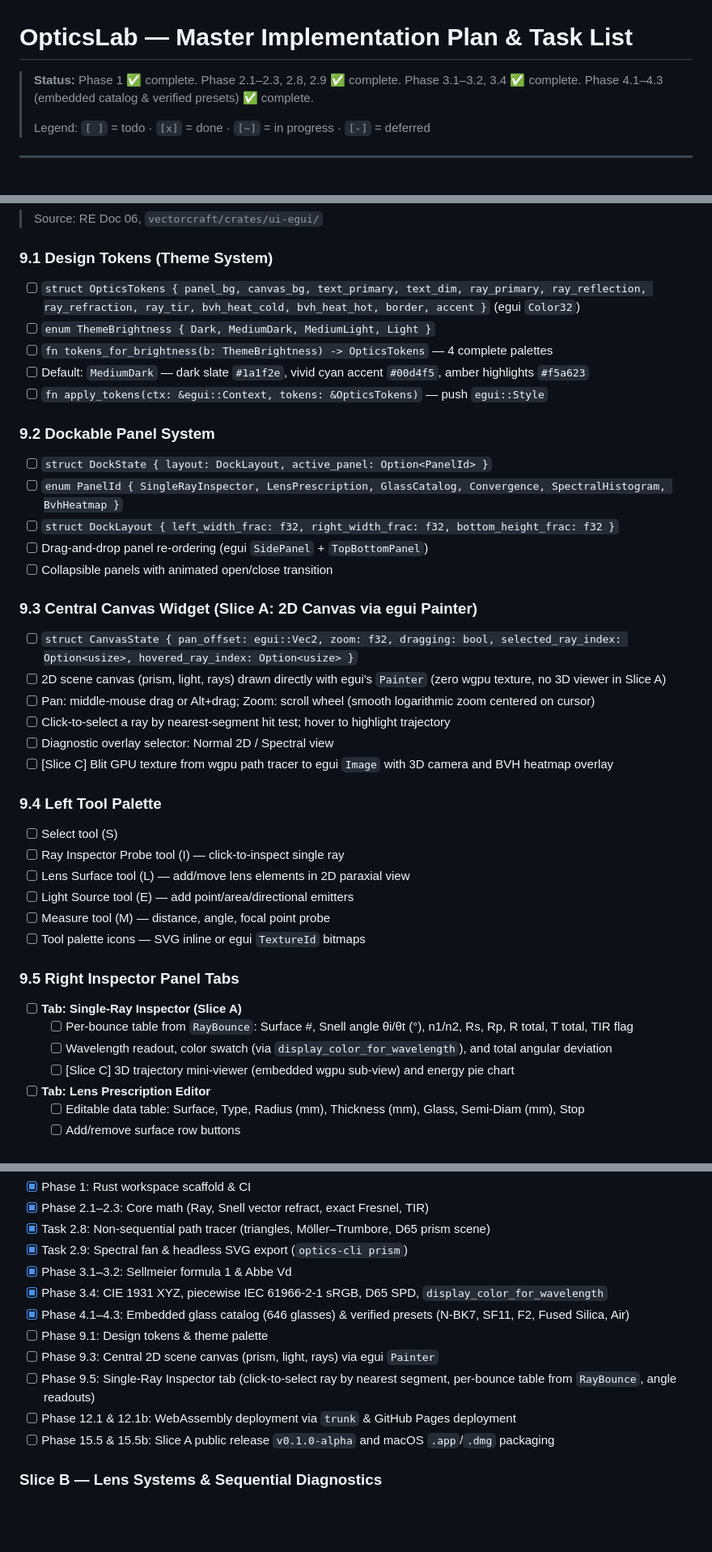
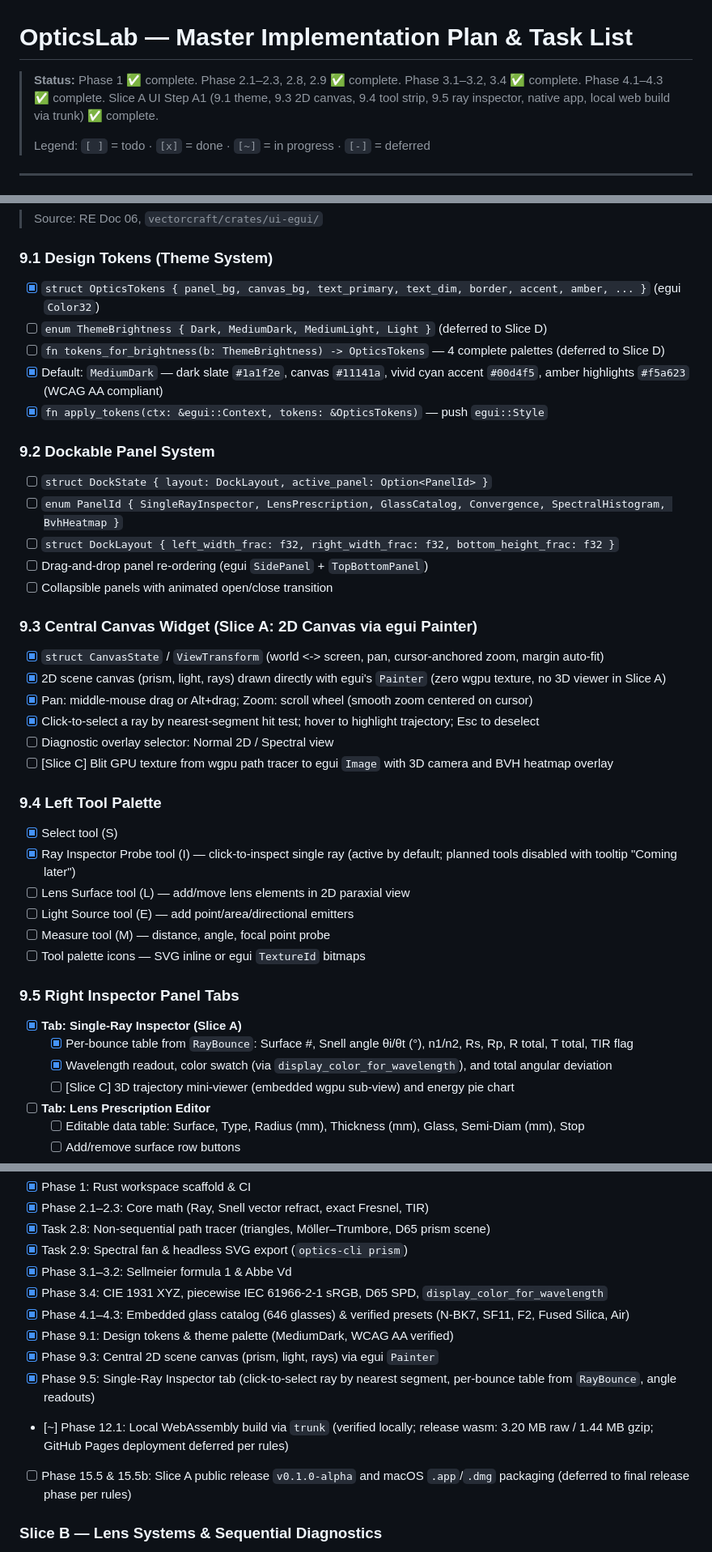
Before and after one commit to AlexCri5an/optics-lab, a Markdown page: TODO.md, 3 parts joined by grey strips. Shown at 81% size. Rendered like a GitHub page; blank space fills up the shorter version.

```diff
--- a/TODO.md
+++ b/TODO.md
@@ -1,6 +1,6 @@
 # OpticsLab — Master Implementation Plan & Task List
 
-> **Status:** Phase 1 ✅ complete. Phase 2.1–2.3, 2.8, 2.9 ✅ complete. Phase 3.1–3.2, 3.4 ✅ complete. Phase 4.1–4.3 (embedded catalog & verified presets) ✅ complete.
+> **Status:** Phase 1 ✅ complete. Phase 2.1–2.3, 2.8, 2.9 ✅ complete. Phase 3.1–3.2, 3.4 ✅ complete. Phase 4.1–4.3 ✅ complete. Slice A UI Step A1 (9.1 theme, 9.3 2D canvas, 9.4 tool strip, 9.5 ray inspector, native app, local web build via trunk) ✅ complete.
 >
 > Legend: `[ ]` = todo · `[x]` = done · `[~]` = in progress · `[-]` = deferred
 
@@ -388,11 +388,11 @@
 > Source: RE Doc 06, `vectorcraft/crates/ui-egui/`
 
 ### 9.1 Design Tokens (Theme System)
-- [ ] `struct OpticsTokens { panel_bg, canvas_bg, text_primary, text_dim, ray_primary, ray_reflection, ray_refraction, ray_tir, bvh_heat_cold, bvh_heat_hot, border, accent }` (egui `Color32`)
-- [ ] `enum ThemeBrightness { Dark, MediumDark, MediumLight, Light }`
-- [ ] `fn tokens_for_brightness(b: ThemeBrightness) -> OpticsTokens` — 4 complete palettes
-- [ ] Default: `MediumDark` — dark slate `#1a1f2e`, vivid cyan accent `#00d4f5`, amber highlights `#f5a623`
-- [ ] `fn apply_tokens(ctx: &egui::Context, tokens: &OpticsTokens)` — push `egui::Style`
+- [x] `struct OpticsTokens { panel_bg, canvas_bg, text_primary, text_dim, border, accent, amber, ... }` (egui `Color32`)
+- [ ] `enum ThemeBrightness { Dark, MediumDark, MediumLight, Light }` (deferred to Slice D)
+- [ ] `fn tokens_for_brightness(b: ThemeBrightness) -> OpticsTokens` — 4 complete palettes (deferred to Slice D)
+- [x] Default: `MediumDark` — dark slate `#1a1f2e`, canvas `#11141a`, vivid cyan accent `#00d4f5`, amber highlights `#f5a623` (WCAG AA compliant)
+- [x] `fn apply_tokens(ctx: &egui::Context, tokens: &OpticsTokens)` — push `egui::Style`
 
 ### 9.2 Dockable Panel System
 - [ ] `struct DockState { layout: DockLayout, active_panel: Option<PanelId> }`
@@ -402,25 +402,25 @@
 - [ ] Collapsible panels with animated open/close transition
 
 ### 9.3 Central Canvas Widget (Slice A: 2D Canvas via egui Painter)
-- [ ] `struct CanvasState { pan_offset: egui::Vec2, zoom: f32, dragging: bool, selected_ray_index: Option<usize>, hovered_ray_index: Option<usize> }`
-- [ ] 2D scene canvas (prism, light, rays) drawn directly with egui's `Painter` (zero wgpu texture, no 3D viewer in Slice A)
-- [ ] Pan: middle-mouse drag or Alt+drag; Zoom: scroll wheel (smooth logarithmic zoom centered on cursor)
-- [ ] Click-to-select a ray by nearest-segment hit test; hover to highlight trajectory
+- [x] `struct CanvasState` / `ViewTransform` (world <-> screen, pan, cursor-anchored zoom, margin auto-fit)
+- [x] 2D scene canvas (prism, light, rays) drawn directly with egui's `Painter` (zero wgpu texture, no 3D viewer in Slice A)
+- [x] Pan: middle-mouse drag or Alt+drag; Zoom: scroll wheel (smooth zoom centered on cursor)
+- [x] Click-to-select a ray by nearest-segment hit test; hover to highlight trajectory; Esc to deselect
 - [ ] Diagnostic overlay selector: Normal 2D / Spectral view
 - [ ] [Slice C] Blit GPU texture from wgpu path tracer to egui `Image` with 3D camera and BVH heatmap overlay
 
 ### 9.4 Left Tool Palette
-- [ ] Select tool (S)
-- [ ] Ray Inspector Probe tool (I) — click-to-inspect single ray
+- [x] Select tool (S)
+- [x] Ray Inspector Probe tool (I) — click-to-inspect single ray (active by default; planned tools disabled with tooltip "Coming later")
 - [ ] Lens Surface tool (L) — add/move lens elements in 2D paraxial view
 - [ ] Light Source tool (E) — add point/area/directional emitters
 - [ ] Measure tool (M) — distance, angle, focal point probe
 - [ ] Tool palette icons — SVG inline or egui `TextureId` bitmaps
 
 ### 9.5 Right Inspector Panel Tabs
-- [ ] **Tab: Single-Ray Inspector (Slice A)**
-  - [ ] Per-bounce table from `RayBounce`: Surface #, Snell angle θi/θt (°), n1/n2, Rs, Rp, R total, T total, TIR flag
-  - [ ] Wavelength readout, color swatch (via `display_color_for_wavelength`), and total angular deviation
+- [x] **Tab: Single-Ray Inspector (Slice A)**
+  - [x] Per-bounce table from `RayBounce`: Surface #, Snell angle θi/θt (°), n1/n2, Rs, Rp, R total, T total, TIR flag
+  - [x] Wavelength readout, color swatch (via `display_color_for_wavelength`), and total angular deviation
   - [ ] [Slice C] 3D trajectory mini-viewer (embedded wgpu sub-view) and energy pie chart
 - [ ] **Tab: Lens Prescription Editor**
   - [ ] Editable data table: Surface, Type, Radius (mm), Thickness (mm), Glass, Semi-Diam (mm), Stop
@@ -663,11 +663,11 @@
 - [x] Phase 3.1–3.2: Sellmeier formula 1 & Abbe Vd
 - [x] Phase 3.4: CIE 1931 XYZ, piecewise IEC 61966-2-1 sRGB, D65 SPD, `display_color_for_wavelength`
 - [x] Phase 4.1–4.3: Embedded glass catalog (646 glasses) & verified presets (N-BK7, SF11, F2, Fused Silica, Air)
-- [ ] Phase 9.1: Design tokens & theme palette
-- [ ] Phase 9.3: Central 2D scene canvas (prism, light, rays) via egui `Painter`
-- [ ] Phase 9.5: Single-Ray Inspector tab (click-to-select ray by nearest segment, per-bounce table from `RayBounce`, angle readouts)
-- [ ] Phase 12.1 & 12.1b: WebAssembly deployment via `trunk` & GitHub Pages deployment
-- [ ] Phase 15.5 & 15.5b: Slice A public release `v0.1.0-alpha` and macOS `.app`/`.dmg` packaging
+- [x] Phase 9.1: Design tokens & theme palette (MediumDark, WCAG AA verified)
+- [x] Phase 9.3: Central 2D scene canvas (prism, light, rays) via egui `Painter`
+- [x] Phase 9.5: Single-Ray Inspector tab (click-to-select ray by nearest segment, per-bounce table from `RayBounce`, angle readouts)
+- [~] Phase 12.1: Local WebAssembly build via `trunk` (verified locally; release wasm: 3.20 MB raw / 1.44 MB gzip; GitHub Pages deployment deferred per rules)
+- [ ] Phase 15.5 & 15.5b: Slice A public release `v0.1.0-alpha` and macOS `.app`/`.dmg` packaging (deferred to final release phase per rules)
 
 ### Slice B — Lens Systems & Sequential Diagnostics
 > Goal: Load Zemax Cooke Triplet and Double Gauss prescriptions, trace marginal/chief paraxial rays, and render 2D spot diagrams and ray fans.
```
Also changed, not shown: other parts of TODO.md (+1 -1 lines), CHANGELOG.md (+30 -1 lines).
